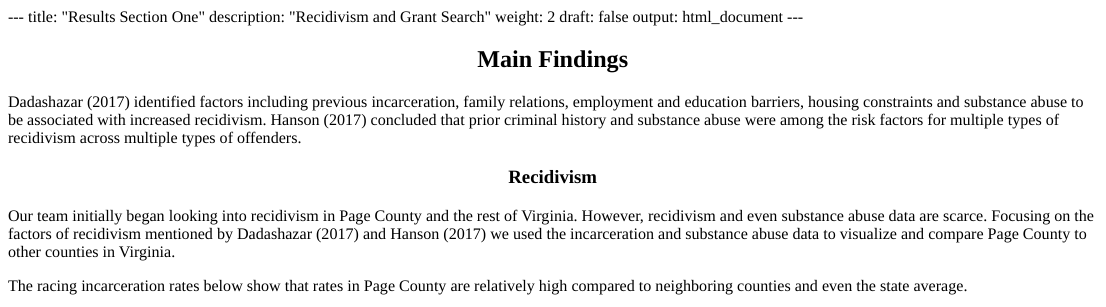
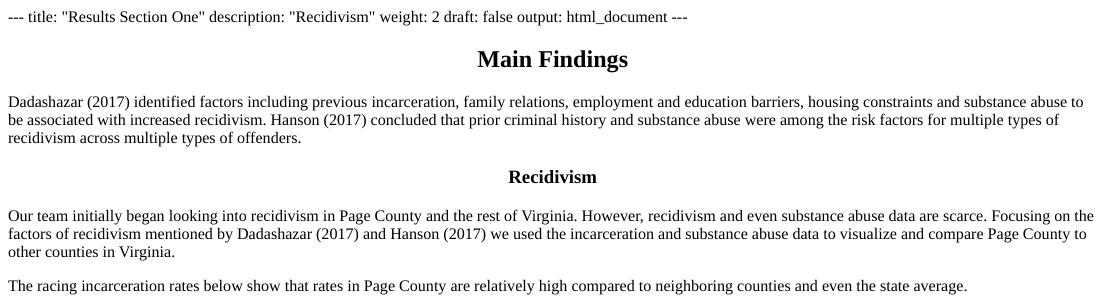
Before and after one commit to jpbeverly/Page_website, an R Markdown document (content/findings/results-section-one.Rmd): the page in a window 1100 px wide, from its top. The pictures show the output file content/findings/results-section-one.html that the author committed with the source, opened offline.

Commit message:
Fixing Recidivism title

```diff
--- a/content/findings/results-section-one.Rmd
+++ b/content/findings/results-section-one.Rmd
@@ -1,6 +1,6 @@
 ---
 title: "Results Section One"
-description: "Recidivism and Grant Search"
+description: "Recidivism"
 weight: 2
 draft: false
 output: html_document
```
Also changed, not shown: content/findings/results-section-one.html, 2 other files.
